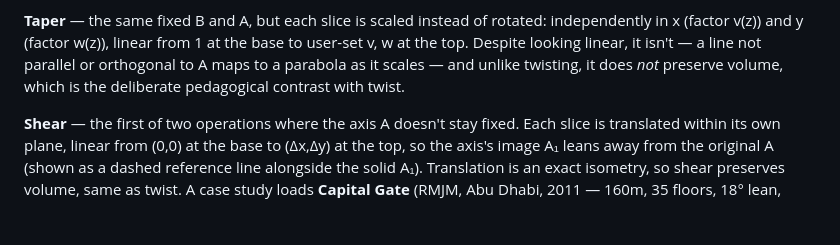
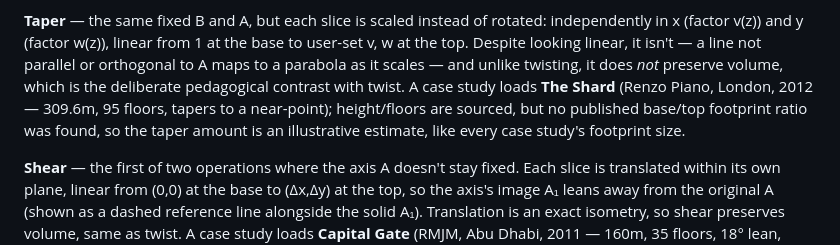
Before and after one commit to JoeK212/SPIRA, a Markdown page: README.md, the part around the change. Drawn GitHub-style; blank space fills up the shorter version.

```diff
--- a/README.md
+++ b/README.md
@@ -15,7 +15,9 @@ size is an illustrative estimate (the UI says so).
 x (factor v(z)) and y (factor w(z)), linear from 1 at the base to user-set v, w at the top. Despite
 looking linear, it isn't — a line not parallel or orthogonal to A maps to a parabola as it scales —
 and unlike twisting, it does *not* preserve volume, which is the deliberate pedagogical contrast
-with twist.
+with twist. A case study loads **The Shard** (Renzo Piano, London, 2012 — 309.6m, 95 floors, tapers
+to a near-point); height/floors are sourced, but no published base/top footprint ratio was found, so
+the taper amount is an illustrative estimate, like every case study's footprint size.
 
 **Shear** — the first of two operations where the axis A doesn't stay fixed. Each slice is
 translated within its own plane, linear from (0,0) at the base to (Δx,Δy) at the top, so the axis's
```
